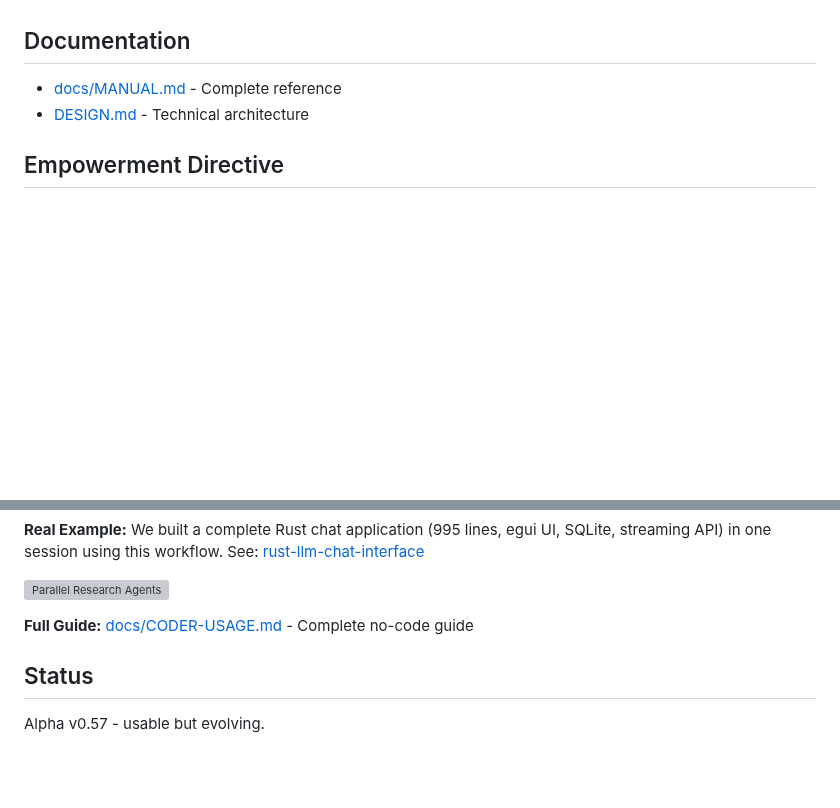
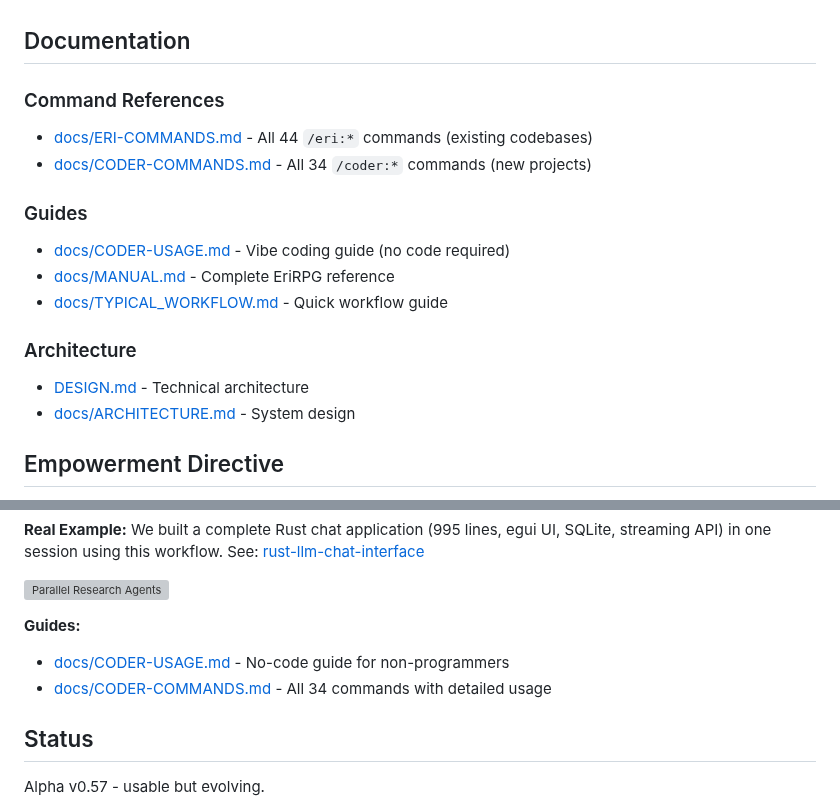
Before and after one commit to CodeAlexx/Eri-Rpg, a Markdown page: README.md, 2 parts joined by grey strips. Rendered like a GitHub page; blank space fills up the shorter version; grey boxes are pictures that could not be loaded.

Commit message:
docs: update README with new documentation links
- Add Command References section with ERI-COMMANDS.md and CODER-COMMANDS.md
- Reorganize Documentation section into Command References, Guides, Architecture
- Add CODER-COMMANDS.md link to eri-coder section

Co-Authored-By: Claude Opus 4.5 <noreply@anthropic.com>

```diff
--- a/README.md
+++ b/README.md
@@ -183,8 +183,18 @@ This persists across sessions. Claude resumes where it left off.
 
 ## Documentation
 
-- [docs/MANUAL.md](docs/MANUAL.md) - Complete reference
+### Command References
+- [docs/ERI-COMMANDS.md](docs/ERI-COMMANDS.md) - All 44 `/eri:*` commands (existing codebases)
+- [docs/CODER-COMMANDS.md](docs/CODER-COMMANDS.md) - All 34 `/coder:*` commands (new projects)
+
+### Guides
+- [docs/CODER-USAGE.md](docs/CODER-USAGE.md) - Vibe coding guide (no code required)
+- [docs/MANUAL.md](docs/MANUAL.md) - Complete EriRPG reference
+- [docs/TYPICAL_WORKFLOW.md](docs/TYPICAL_WORKFLOW.md) - Quick workflow guide
+
+### Architecture
 - [DESIGN.md](DESIGN.md) - Technical architecture
+- [docs/ARCHITECTURE.md](docs/ARCHITECTURE.md) - System design
 
 ## Empowerment Directive
 
@@ -234,7 +244,9 @@ Then execute phase by phase:
 
 ![Parallel Research Agents](https://raw.githubusercontent.com/CodeAlexx/rust-llm-chat-interface/main/docs/screenshot-agents.png)
 
-**Full Guide:** [docs/CODER-USAGE.md](docs/CODER-USAGE.md) - Complete no-code guide
+**Guides:**
+- [docs/CODER-USAGE.md](docs/CODER-USAGE.md) - No-code guide for non-programmers
+- [docs/CODER-COMMANDS.md](docs/CODER-COMMANDS.md) - All 34 commands with detailed usage
 
 ## Status
 
```
